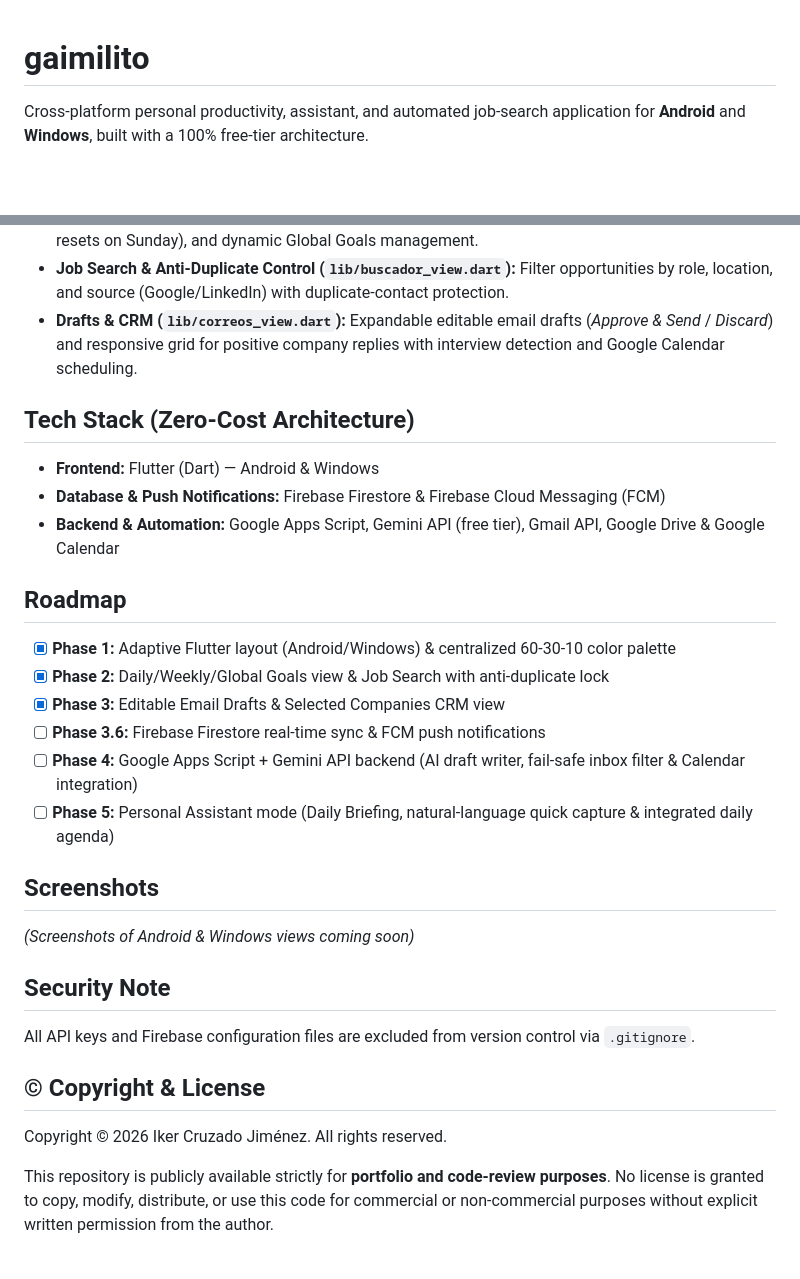
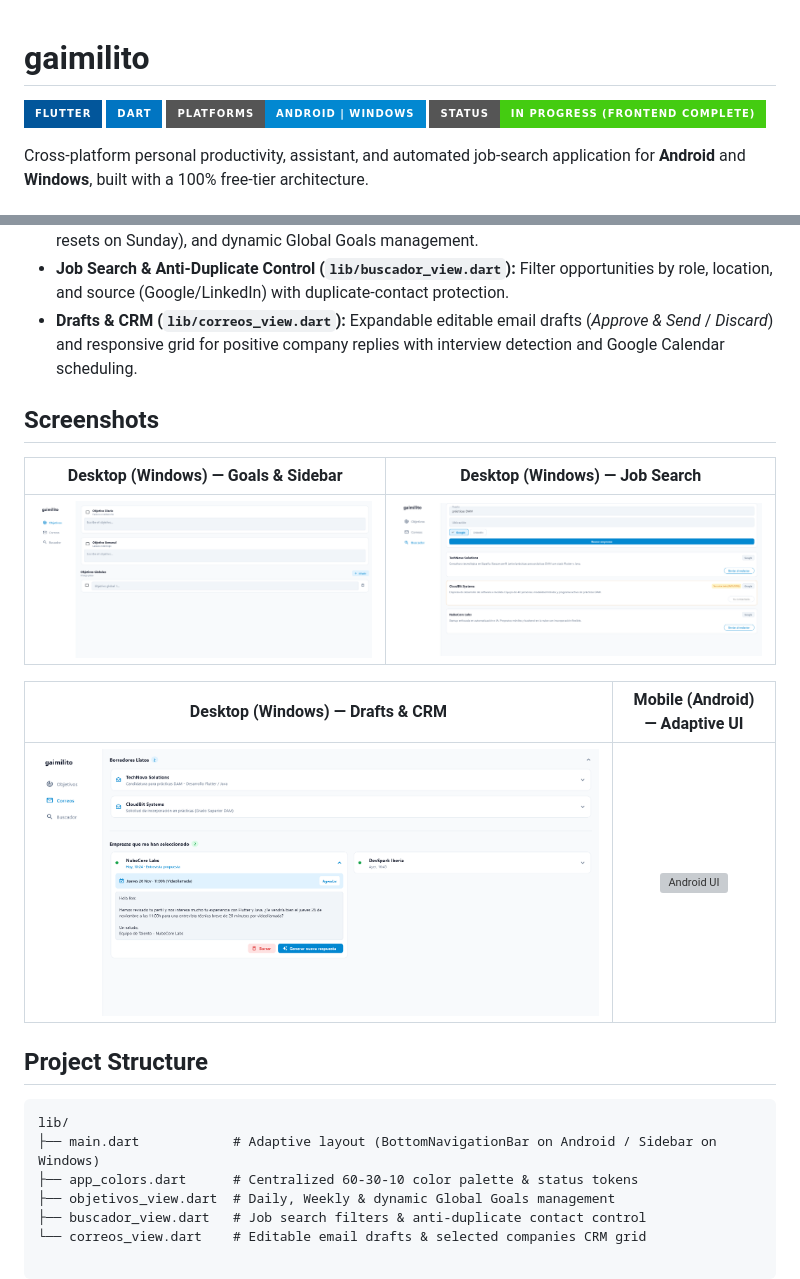
Before and after one commit to ikercruzadojimenez/Gaimilito, a Markdown page: README.md, 2 parts joined by grey strips. Rendered like a GitHub page; pictures changed too: screenshots/buscador_windows.png (added), screenshots/correos_windows.png (added), screenshots/objetivos_windows.png (added); badges without logos; blank space fills up the shorter version; grey boxes are pictures that could not be loaded.

Commit message:
docs: add app screenshots

````diff
--- a/README.md
+++ b/README.md
@@ -1,4 +1,9 @@
 # gaimilito
+
+![Flutter](https://img.shields.io/badge/Flutter-02569B?style=for-the-badge&logo=flutter&logoColor=white)
+![Dart](https://img.shields.io/badge/Dart-0175C2?style=for-the-badge&logo=dart&logoColor=white)
+![Platforms](https://img.shields.io/badge/Platforms-Android%20%7C%20Windows-0288D1?style=for-the-badge)
+![Status](https://img.shields.io/badge/Status-In%20Progress%20(Frontend%20Complete)-success?style=for-the-badge)
 
 Cross-platform personal productivity, assistant, and automated job-search application for **Android** and **Windows**, built with a 100% free-tier architecture.
 
@@ -9,31 +14,22 @@ Cross-platform personal productivity, assistant, and automated job-search applic
 - **Job Search & Anti-Duplicate Control (`lib/buscador_view.dart`):** Filter opportunities by role, location, and source (Google/LinkedIn) with duplicate-contact protection.
 - **Drafts & CRM (`lib/correos_view.dart`):** Expandable editable email drafts (*Approve & Send* / *Discard*) and responsive grid for positive company replies with interview detection and Google Calendar scheduling.
 
-## Tech Stack (Zero-Cost Architecture)
-
-- **Frontend:** Flutter (Dart) — Android & Windows
-- **Database & Push Notifications:** Firebase Firestore & Firebase Cloud Messaging (FCM)
-- **Backend & Automation:** Google Apps Script, Gemini API (free tier), Gmail API, Google Drive & Google Calendar
-
-## Roadmap
-
-- [x] **Phase 1:** Adaptive Flutter layout (Android/Windows) & centralized 60-30-10 color palette
-- [x] **Phase 2:** Daily/Weekly/Global Goals view & Job Search with anti-duplicate lock
-- [x] **Phase 3:** Editable Email Drafts & Selected Companies CRM view
-- [ ] **Phase 3.6:** Firebase Firestore real-time sync & FCM push notifications
-- [ ] **Phase 4:** Google Apps Script + Gemini API backend (AI draft writer, fail-safe inbox filter & Calendar integration)
-- [ ] **Phase 5:** Personal Assistant mode (Daily Briefing, natural-language quick capture & integrated daily agenda)
-
 ## Screenshots
 
-*(Screenshots of Android & Windows views coming soon)*
+| Desktop (Windows) — Goals & Sidebar | Desktop (Windows) — Job Search |
+| :---: | :---: |
+| ![Goals Windows](screenshots/objetivos_windows.png) | ![Search Windows](screenshots/buscador_windows.png) |
 
-## Security Note
+| Desktop (Windows) — Drafts & CRM | Mobile (Android) — Adaptive UI |
+| :---: | :---: |
+| ![CRM Windows](screenshots/correos_windows.png) | <img src="screenshots/objetivos_android.png" width="250" alt="Android UI" /> |
 
-All API keys and Firebase configuration files are excluded from version control via `.gitignore`.
+## Project Structure
 
-## © Copyright & License
-
-Copyright © 2026 Iker Cruzado Jiménez. All rights reserved.
-
-This repository is publicly available strictly for **portfolio and code-review purposes**. No license is granted to copy, modify, distribute, or use this code for commercial or non-commercial purposes without explicit written permission from the author.
+```text
+lib/
+├── main.dart            # Adaptive layout (BottomNavigationBar on Android / Sidebar on Windows)
+├── app_colors.dart      # Centralized 60-30-10 color palette & status tokens
+├── objetivos_view.dart  # Daily, Weekly & dynamic Global Goals management
+├── buscador_view.dart   # Job search filters & anti-duplicate contact control
+└── correos_view.dart    # Editable email drafts & selected companies CRM grid
````
Also changed, not shown: screenshots/movil_windows.png (added).
